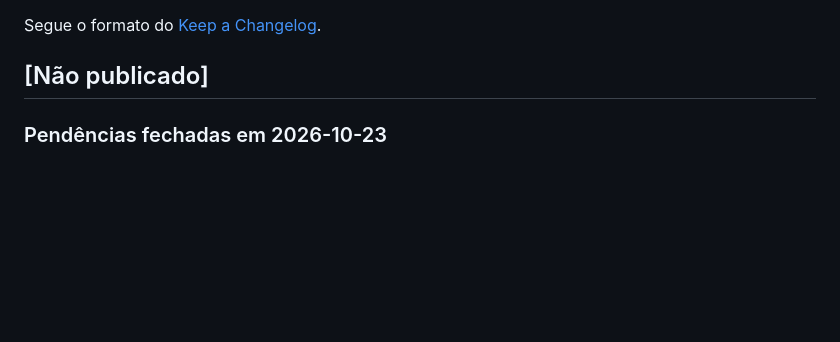
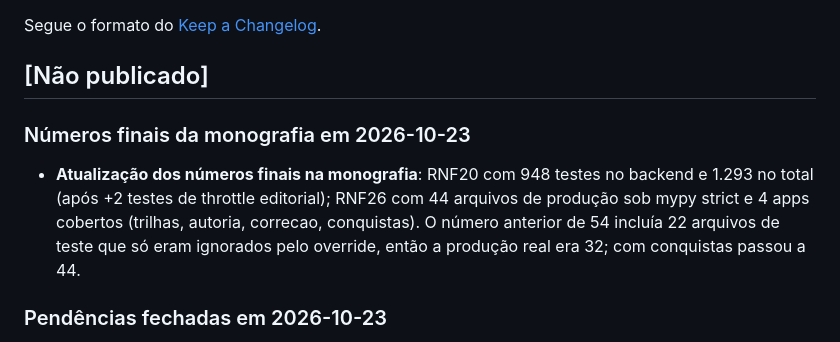
Before and after one commit to mj01px/code-quest, a Markdown page: Docs/Arthur/CHANGELOG.md, the part around the change. GitHub-like rendering; blank space fills up the shorter version.

Commit message:
docs(changelog): registra numeros finais da monografia (RNF20 e RNF26)
- RNF20: 946 -> 948 testes backend, 1.291 -> 1.293 total (apos +2 testes
  de throttle editorial na rodada de pendencias tecnicas)
- RNF26: 54 -> 44 arquivos de producao sob mypy strict, lista de apps
  inclui conquistas, "3 dos 9" -> "4 dos 10" pastas (o 54 anterior
  incluia 22 arquivos de teste)

```diff
--- a/Docs/Arthur/CHANGELOG.md
+++ b/Docs/Arthur/CHANGELOG.md
@@ -3,6 +3,15 @@
 Segue o formato do [Keep a Changelog](https://keepachangelog.com/pt-BR/1.1.0/).
 
 ## [Não publicado]
+
+### Números finais da monografia em 2026-10-23
+
+- **Atualização dos números finais na monografia**: RNF20 com 948 testes no
+  backend e 1.293 no total (após +2 testes de throttle editorial); RNF26 com
+  44 arquivos de produção sob mypy strict e 4 apps cobertos (trilhas, autoria,
+  correcao, conquistas). O número anterior de 54 incluía 22 arquivos de teste
+  que só eram ignorados pelo override, então a produção real era 32; com
+  conquistas passou a 44.
 
 ### Pendências fechadas em 2026-10-23
 
```
